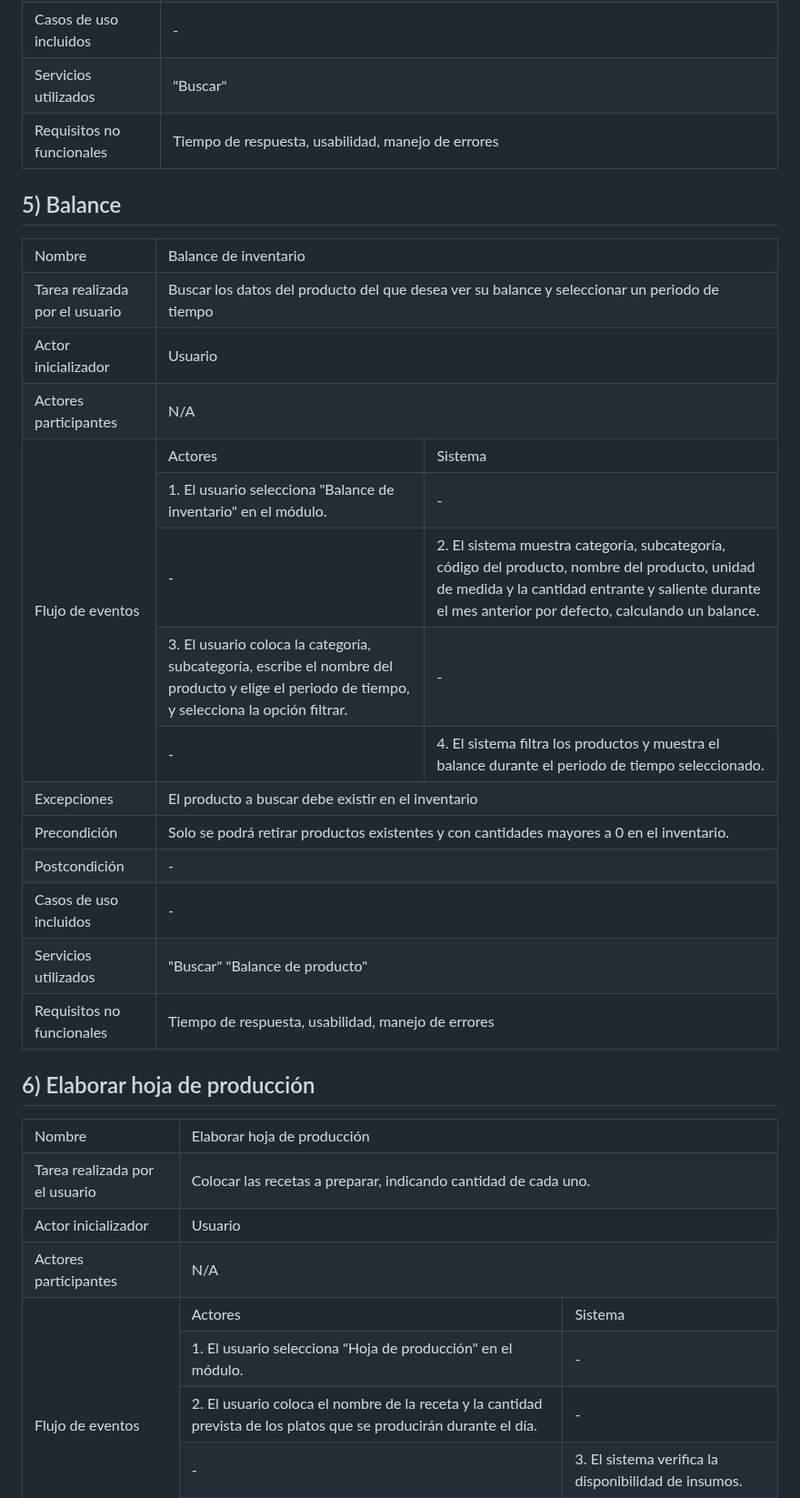
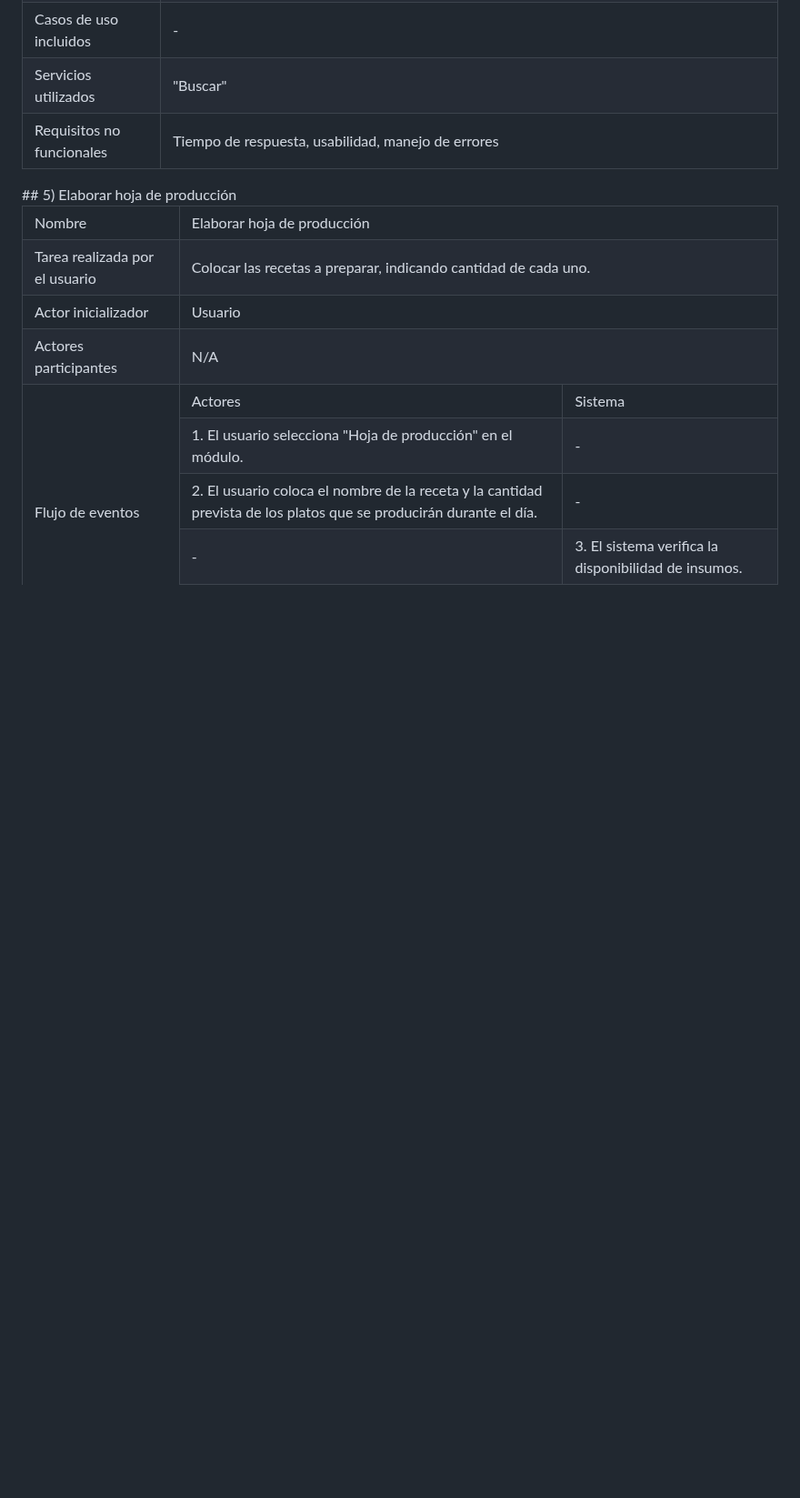
Before and after one commit to fiis-bd242/bd242-grupo2, a Markdown page: 4/4.5/4.5.md, the part around the change. Shown at 91% size. Rendered like a GitHub page; blank space fills up the shorter version.

Commit message:
requerimientos

```diff
--- a/4/4.5/4.5.md
+++ b/4/4.5/4.5.md
@@ -261,9 +261,8 @@
 		</tr>
 	</tbody>
 </table>
-
+<!--
 ## 5) Balance
-
 <table border="1">
 	<tbody>
 		<tr>
@@ -329,8 +328,8 @@
 		</tr>
 	</tbody>
 </table>
-
-## 6) Elaborar hoja de producción
+-->
+## 5) Elaborar hoja de producción
 
 <table border="1">
 	<tbody>
```
